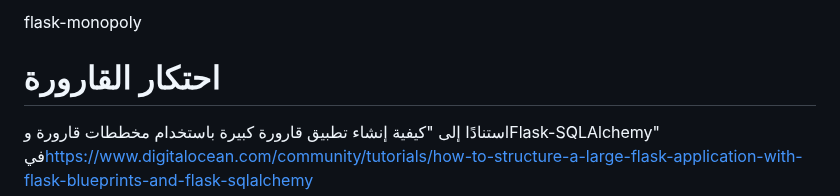
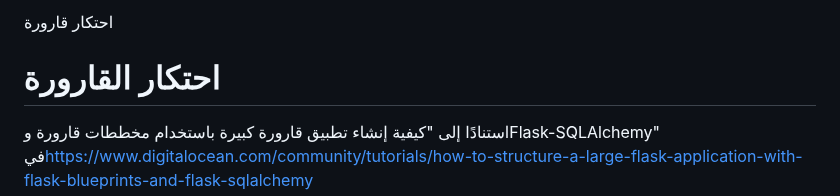
Before and after one commit to vanHeemstraSystems/flask-monopoly, a Markdown page: README.ar.md, the part around the change. Drawn GitHub-style.

Commit message:
docs: Added README."ar".md translation via https://github.com/dephraiim/translate-readme

```diff
--- a/README.ar.md
+++ b/README.ar.md
@@ -1,4 +1,4 @@
-flask-monopoly
+احتكار قارورة
 
 # احتكار القارورة
 
```
